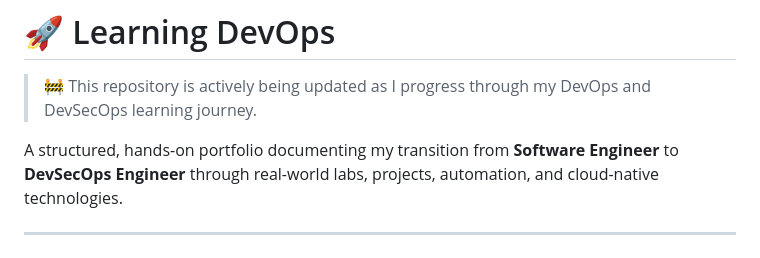
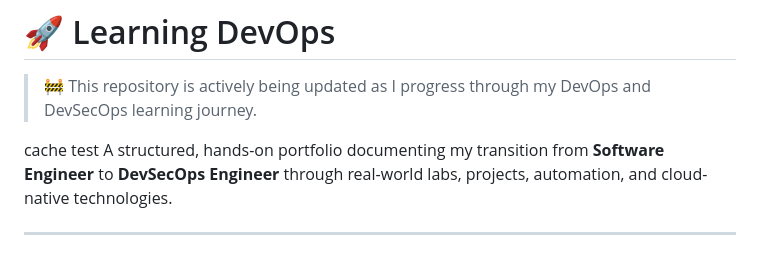
Before and after one commit to rhanifrizal/learning-devops, a Markdown page: README.md, the part around the change. Rendered like a GitHub page.

Commit message:
docs: test GitHub Actions cache

```diff
--- a/README.md
+++ b/README.md
@@ -2,6 +2,7 @@
 
 > 🚧 This repository is actively being updated as I progress through my DevOps and DevSecOps learning journey.
 
+cache test
 A structured, hands-on portfolio documenting my transition from **Software Engineer** to **DevSecOps Engineer** through real-world labs, projects, automation, and cloud-native technologies.
 
 ---
```
